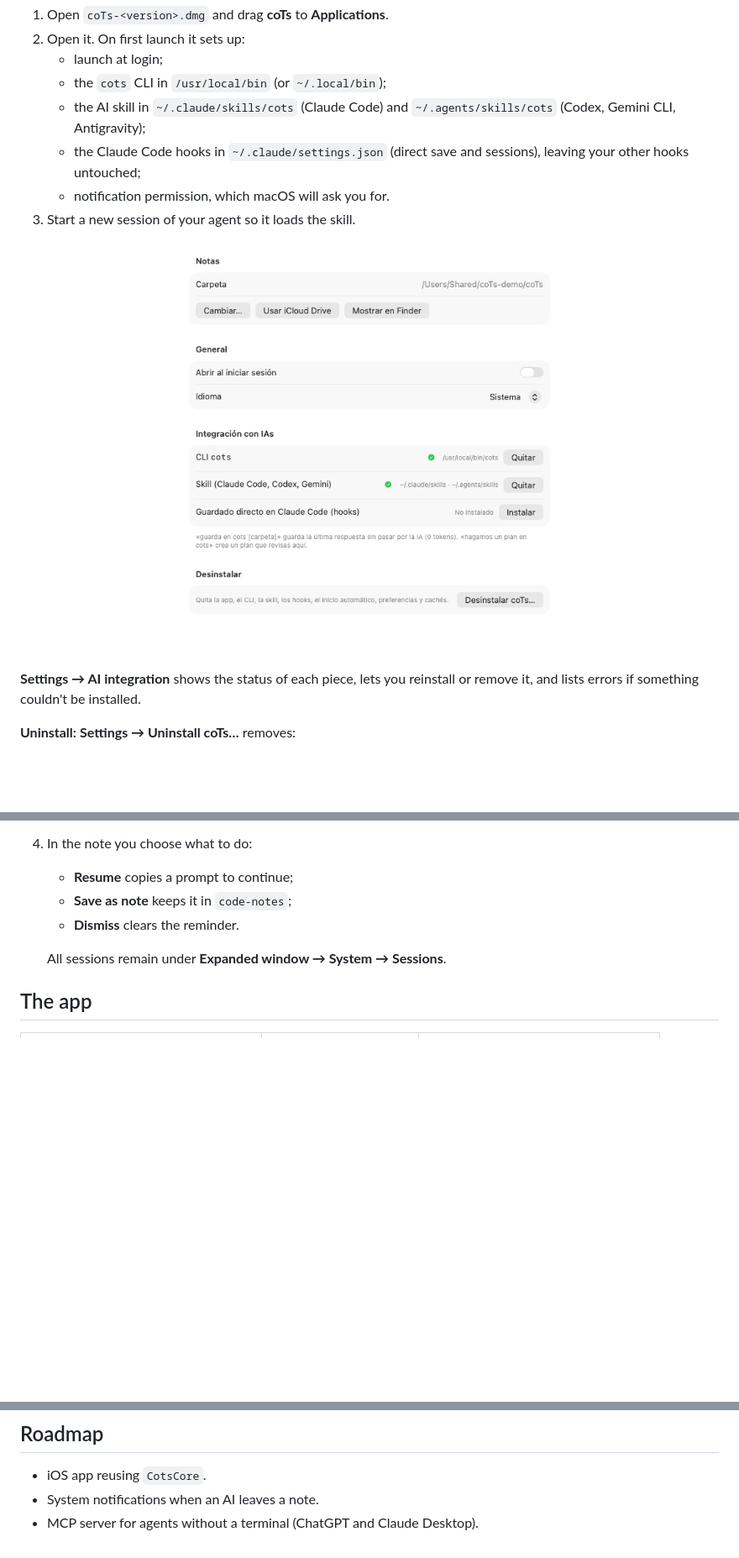
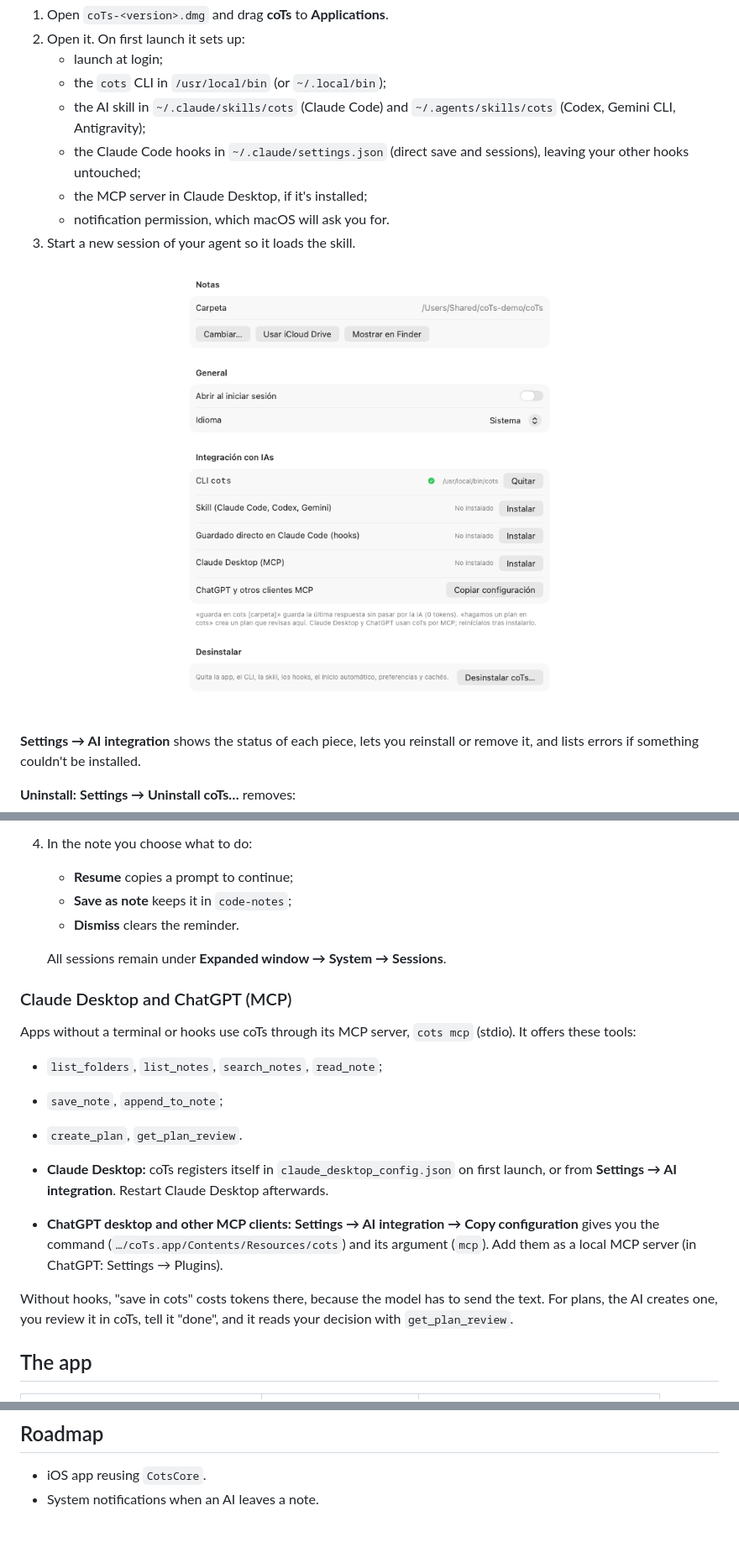
Before and after one commit to fresnohernandez99/cots, a Markdown page: README.md, 3 parts joined by grey strips. Shown at 84% size. Drawn GitHub-style; pictures changed too: docs/screenshots/settings.png; blank space fills up the shorter version.

```diff
--- a/README.md
+++ b/README.md
@@ -41,6 +41,7 @@
    - the `cots` CLI in `/usr/local/bin` (or `~/.local/bin`);
    - the AI skill in `~/.claude/skills/cots` (Claude Code) and `~/.agents/skills/cots` (Codex, Gemini CLI, Antigravity);
    - the Claude Code hooks in `~/.claude/settings.json` (direct save and sessions), leaving your other hooks untouched;
+   - the MCP server in Claude Desktop, if it's installed;
    - notification permission, which macOS will ask you for.
 3. Start a new session of your agent so it loads the skill.
 
@@ -98,6 +99,18 @@ Approved and rejected plans turn gray and move into the **Finished plans** subse
    - **Dismiss** clears the reminder.
 
    All sessions remain under **Expanded window → System → Sessions**.
+
+### Claude Desktop and ChatGPT (MCP)
+
+Apps without a terminal or hooks use coTs through its MCP server, `cots mcp` (stdio). It offers these tools:
+- `list_folders`, `list_notes`, `search_notes`, `read_note`;
+- `save_note`, `append_to_note`;
+- `create_plan`, `get_plan_review`.
+
+- **Claude Desktop:** coTs registers itself in `claude_desktop_config.json` on first launch, or from **Settings → AI integration**. Restart Claude Desktop afterwards.
+- **ChatGPT desktop and other MCP clients:** **Settings → AI integration → Copy configuration** gives you the command (`…/coTs.app/Contents/Resources/cots`) and its argument (`mcp`). Add them as a local MCP server (in ChatGPT: Settings → Plugins).
+
+Without hooks, "save in cots" costs tokens there, because the model has to send the text. For plans, the AI creates one, you review it in coTs, tell it "done", and it reads your decision with `get_plan_review`.
 
 ## The app
 
@@ -214,4 +228,3 @@ To distribute to other Macs without the "unidentified developer" warning, sign w
 
 - iOS app reusing `CotsCore`.
 - System notifications when an AI leaves a note.
-- MCP server for agents without a terminal (ChatGPT and Claude Desktop).
```
Also changed, not shown: other parts of README.md (+1 -0 lines), README.es.md (+14 -1 lines), 9 other files.
